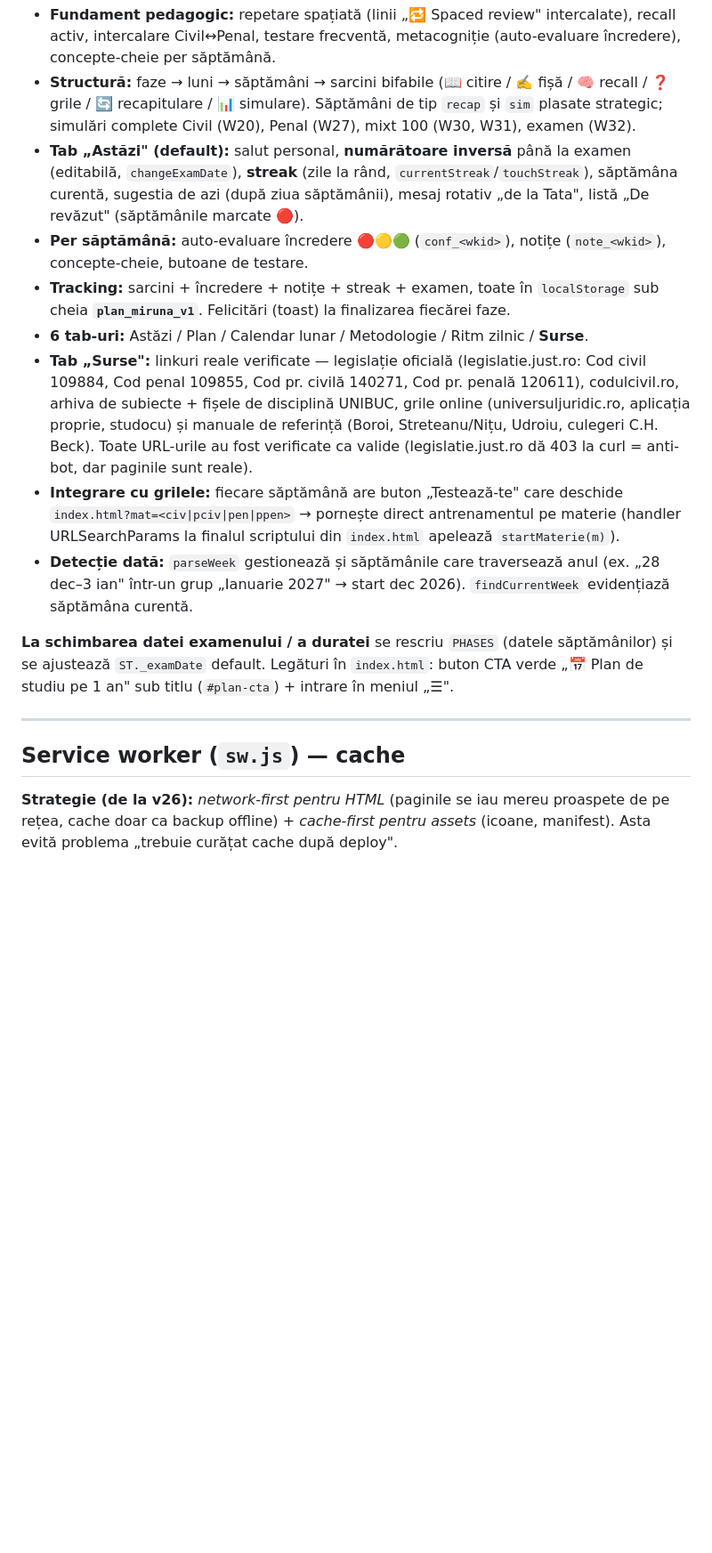
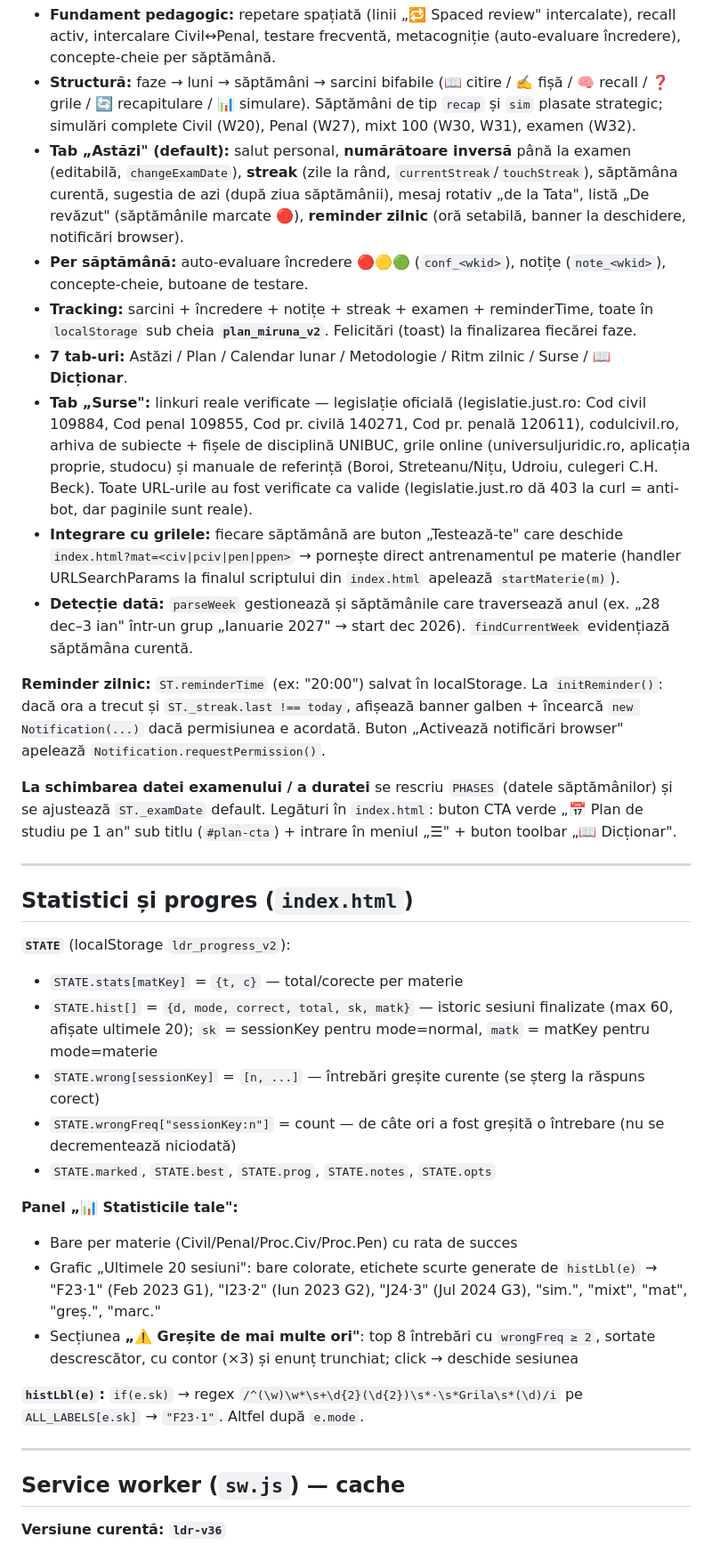
Before and after one commit to florinnicola000/licenta-drept, a Markdown page: CLAUDE.md, the part around one of its changes. Shown at 89% size. Drawn GitHub-style; blank space fills up the shorter version.

Commit message:
CLAUDE.md: actualizare după dict.js, statistici v2, reminder zilnic
Co-Authored-By: Claude Sonnet 4.6 <noreply@anthropic.com>

```diff
--- a/CLAUDE.md
+++ b/CLAUDE.md
@@ -38,19 +59,39 @@ Pagină separată, autoconținută, personalizată pentru **Miruna** (fiica user
 
 - **Fundament pedagogic:** repetare spațiată (linii „🔁 Spaced review" intercalate), recall activ, intercalare Civil↔Penal, testare frecventă, metacogniție (auto-evaluare încredere), concepte-cheie per săptămână.
 - **Structură:** faze → luni → săptămâni → sarcini bifabile (📖 citire / ✍️ fișă / 🧠 recall / ❓ grile / 🔄 recapitulare / 📊 simulare). Săptămâni de tip `recap` și `sim` plasate strategic; simulări complete Civil (W20), Penal (W27), mixt 100 (W30, W31), examen (W32).
-- **Tab „Astăzi" (default):** salut personal, **numărătoare inversă** până la examen (editabilă, `changeExamDate`), **streak** (zile la rând, `currentStreak`/`touchStreak`), săptămâna curentă, sugestia de azi (după ziua săptămânii), mesaj rotativ „de la Tata", listă „De revăzut" (săptămânile marcate 🔴).
+- **Tab „Astăzi" (default):** salut personal, **numărătoare inversă** până la examen (editabilă, `changeExamDate`), **streak** (zile la rând, `currentStreak`/`touchStreak`), săptămâna curentă, sugestia de azi (după ziua săptămânii), mesaj rotativ „de la Tata", listă „De revăzut" (săptămânile marcate 🔴), **reminder zilnic** (oră setabilă, banner la deschidere, notificări browser).
 - **Per săptămână:** auto-evaluare încredere 🔴🟡🟢 (`conf_<wkid>`), notițe (`note_<wkid>`), concepte-cheie, butoane de testare.
-- **Tracking:** sarcini + încredere + notițe + streak + examen, toate în `localStorage` sub cheia **`plan_miruna_v1`**. Felicitări (toast) la finalizarea fiecărei faze.
-- **6 tab-uri:** Astăzi / Plan / Calendar lunar / Metodologie / Ritm zilnic / **Surse**.
+- **Tracking:** sarcini + încredere + notițe + streak + examen + reminderTime, toate în `localStorage` sub cheia **`plan_miruna_v2`**. Felicitări (toast) la finalizarea fiecărei faze.
+- **7 tab-uri:** Astăzi / Plan / Calendar lunar / Metodologie / Ritm zilnic / Surse / **📖 Dicționar**.
 - **Tab „Surse":** linkuri reale verificate — legislație oficială (legislatie.just.ro: Cod civil 109884, Cod penal 109855, Cod pr. civilă 140271, Cod pr. penală 120611), codulcivil.ro, arhiva de subiecte + fișele de disciplină UNIBUC, grile online (universuljuridic.ro, aplicația proprie, studocu) și manuale de referință (Boroi, Streteanu/Nițu, Udroiu, culegeri C.H. Beck). Toate URL-urile au fost verificate ca valide (legislatie.just.ro dă 403 la curl = anti-bot, dar paginile sunt reale).
 - **Integrare cu grilele:** fiecare săptămână are buton „Testează-te" care deschide `index.html?mat=<civ|pciv|pen|ppen>` → pornește direct antrenamentul pe materie (handler URLSearchParams la finalul scriptului din `index.html` apelează `startMaterie(m)`).
 - **Detecție dată:** `parseWeek` gestionează și săptămânile care traversează anul (ex. „28 dec–3 ian" într-un grup „Ianuarie 2027" → start dec 2026). `findCurrentWeek` evidențiază săptămâna curentă.
 
-**La schimbarea datei examenului / a duratei** se rescriu `PHASES` (datele săptămânilor) și se ajustează `ST._examDate` default. Legături în `index.html`: buton CTA verde „📅 Plan de studiu pe 1 an" sub titlu (`#plan-cta`) + intrare în meniul „☰".
+**Reminder zilnic:** `ST.reminderTime` (ex: "20:00") salvat în localStorage. La `initReminder()`: dacă ora a trecut și `ST._streak.last !== today`, afișează banner galben + încearcă `new Notification(...)` dacă permisiunea e acordată. Buton „Activează notificări browser" apelează `Notification.requestPermission()`.
+
+**La schimbarea datei examenului / a duratei** se rescriu `PHASES` (datele săptămânilor) și se ajustează `ST._examDate` default. Legături în `index.html`: buton CTA verde „📅 Plan de studiu pe 1 an" sub titlu (`#plan-cta`) + intrare în meniul „☰" + buton toolbar „📖 Dicționar".
+
+---
+
+## Statistici și progres (`index.html`)
+
+**`STATE`** (localStorage `ldr_progress_v2`):
+- `STATE.stats[matKey]` = `{t, c}` — total/corecte per materie
+- `STATE.hist[]` = `{d, mode, correct, total, sk, matk}` — istoric sesiuni finalizate (max 60, afișate ultimele 20); `sk` = sessionKey pentru mode=normal, `matk` = matKey pentru mode=materie
+- `STATE.wrong[sessionKey]` = `[n, ...]` — întrebări greșite curente (se șterg la răspuns corect)
+- `STATE.wrongFreq["sessionKey:n"]` = count — de câte ori a fost greșită o întrebare (nu se decrementează niciodată)
+- `STATE.marked`, `STATE.best`, `STATE.prog`, `STATE.notes`, `STATE.opts`
+
+**Panel „📊 Statisticile tale":**
+- Bare per materie (Civil/Penal/Proc.Civ/Proc.Pen) cu rata de succes
+- Grafic „Ultimele 20 sesiuni": bare colorate, etichete scurte generate de `histLbl(e)` → "F23·1" (Feb 2023 G1), "I23·2" (Iun 2023 G2), "J24·3" (Jul 2024 G3), "sim.", "mixt", "mat", "greș.", "marc."
+- Secțiunea **„⚠️ Greșite de mai multe ori"**: top 8 întrebări cu `wrongFreq ≥ 2`, sortate descrescător, cu contor (×3) și enunț trunchiat; click → deschide sesiunea
+
+**`histLbl(e)`:** `if(e.sk)` → regex `/^(\w)\w*\s+\d{2}(\d{2})\s*·\s*Grila\s*(\d)/i` pe `ALL_LABELS[e.sk]` → `"F23·1"`. Altfel după `e.mode`.
 
 ---
 
 ## Service worker (`sw.js`) — cache
 
-**Strategie (de la v26):** *network-first pentru HTML* (paginile se iau mereu proaspete de pe rețea, cache doar ca backup offline) + *cache-first pentru assets* (icoane, manifest). Asta evită problema „trebuie curățat cache după deploy".
+**Versiune curentă: `ldr-v36`**
 
```
Also changed, not shown: other parts of CLAUDE.md (+37 -11 lines).
